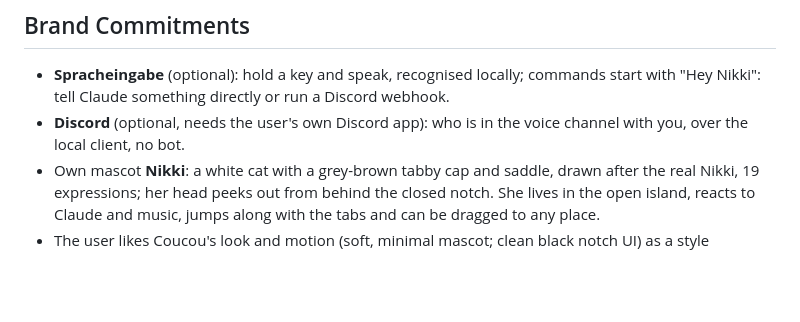
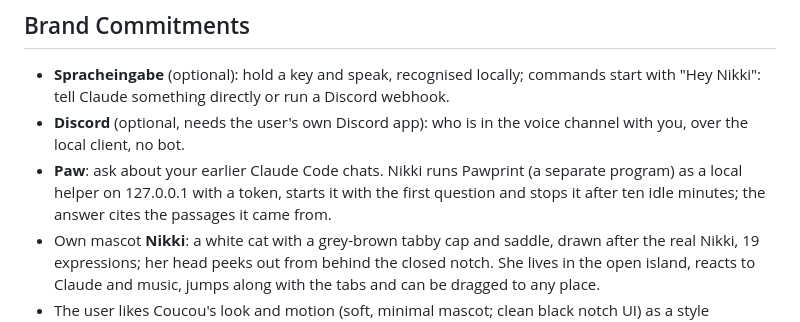
Before and after one commit to krissrsch/nikki, a Markdown page: PRODUCT.md, the part around the change. Rendered like a GitHub page; blank space fills up the shorter version.

```diff
--- a/PRODUCT.md
+++ b/PRODUCT.md
@@ -43,6 +43,7 @@ Unlike Coucou (which monitors many agents as notch pills and often needs an API
 
 - **Spracheingabe** (optional): hold a key and speak, recognised locally; commands start with "Hey Nikki": tell Claude something directly or run a Discord webhook.
 - **Discord** (optional, needs the user's own Discord app): who is in the voice channel with you, over the local client, no bot.
+- **Paw**: ask about your earlier Claude Code chats. Nikki runs Pawprint (a separate program) as a local helper on 127.0.0.1 with a token, starts it with the first question and stops it after ten idle minutes; the answer cites the passages it came from.
 - Own mascot **Nikki**: a white cat with a grey-brown tabby cap and saddle, drawn after the real Nikki, 19 expressions; her head peeks out from behind the closed notch. She lives in the open island, reacts to Claude and music, jumps along with the tabs and can be dragged to any place.
 - The user likes Coucou's look and motion (soft, minimal mascot; clean black notch UI) as a style reference, not a template.
 
```
Also changed, not shown: README.md (+2 -0 lines).
